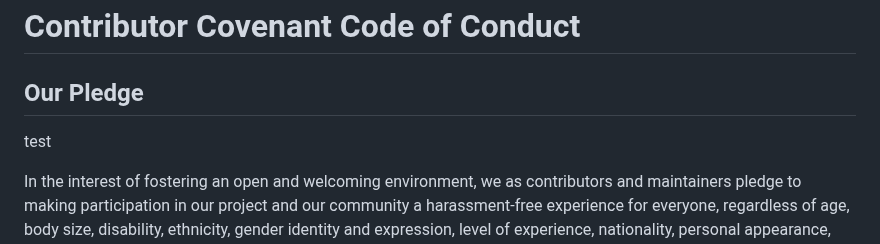
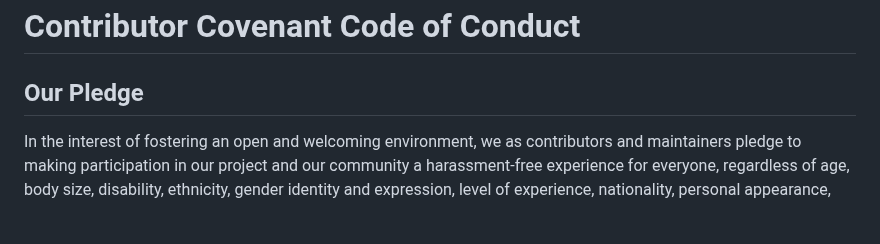
Before and after one commit to github/gh-actions-importer, a Markdown page: CODE_OF_CONDUCT.md, the part around the change. GitHub-like rendering; blank space fills up the shorter version.

```diff
--- a/CODE_OF_CONDUCT.md
+++ b/CODE_OF_CONDUCT.md
@@ -1,7 +1,6 @@
 # Contributor Covenant Code of Conduct
 
 ## Our Pledge
-test
 
 In the interest of fostering an open and welcoming environment, we as
 contributors and maintainers pledge to making participation in our project and
```
